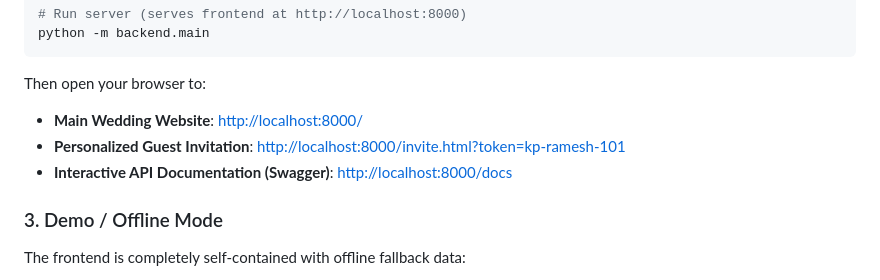
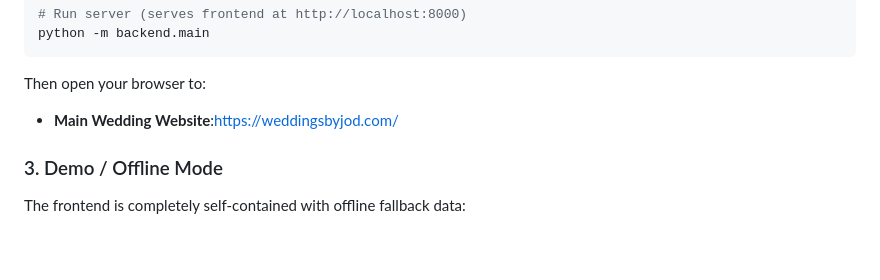
Before and after one commit to jod-bs/Weddingbyjod, a Markdown page: README.md, the part around the change. GitHub-like rendering; blank space fills up the shorter version.

Commit message:
Update wedding website links in README
Updated links for the wedding website and removed outdated URLs.

````diff
--- a/README.md
+++ b/README.md
@@ -64,9 +64,7 @@ python -m backend.main
 ```
 
 Then open your browser to:
-- **Main Wedding Website**: [http://localhost:8000/](http://localhost:8000/)
-- **Personalized Guest Invitation**: [http://localhost:8000/invite.html?token=kp-ramesh-101](http://localhost:8000/invite.html?token=kp-ramesh-101)
-- **Interactive API Documentation (Swagger)**: [http://localhost:8000/docs](http://localhost:8000/docs)
+- **Main Wedding Website**:https://weddingsbyjod.com/
 
 ### 3. Demo / Offline Mode
 The frontend is completely self-contained with offline fallback data:
````
